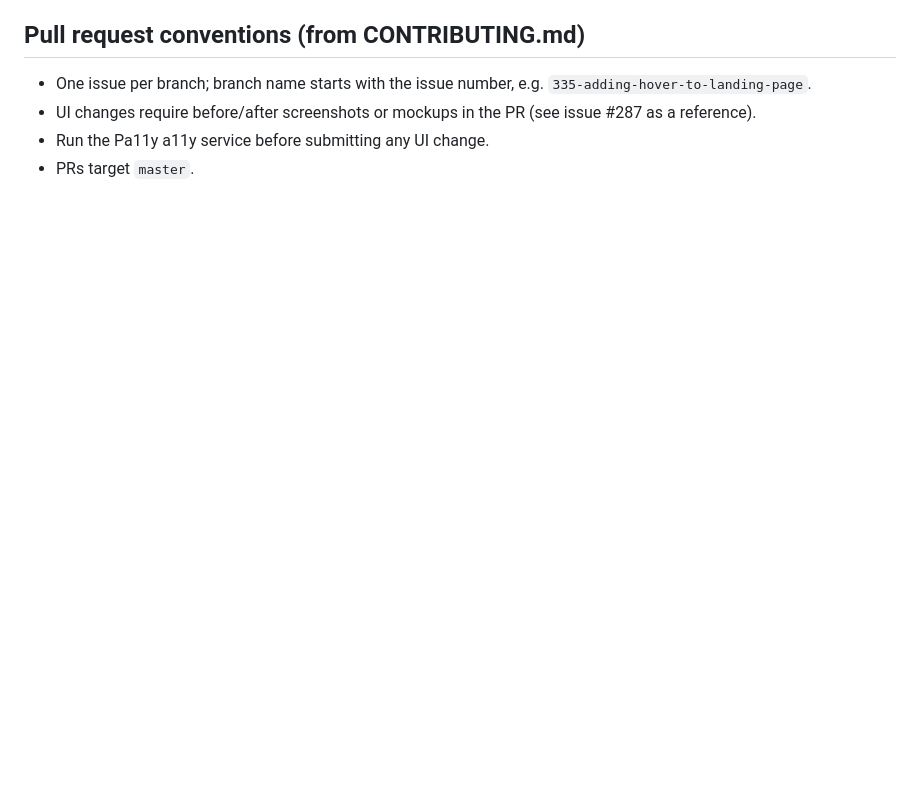
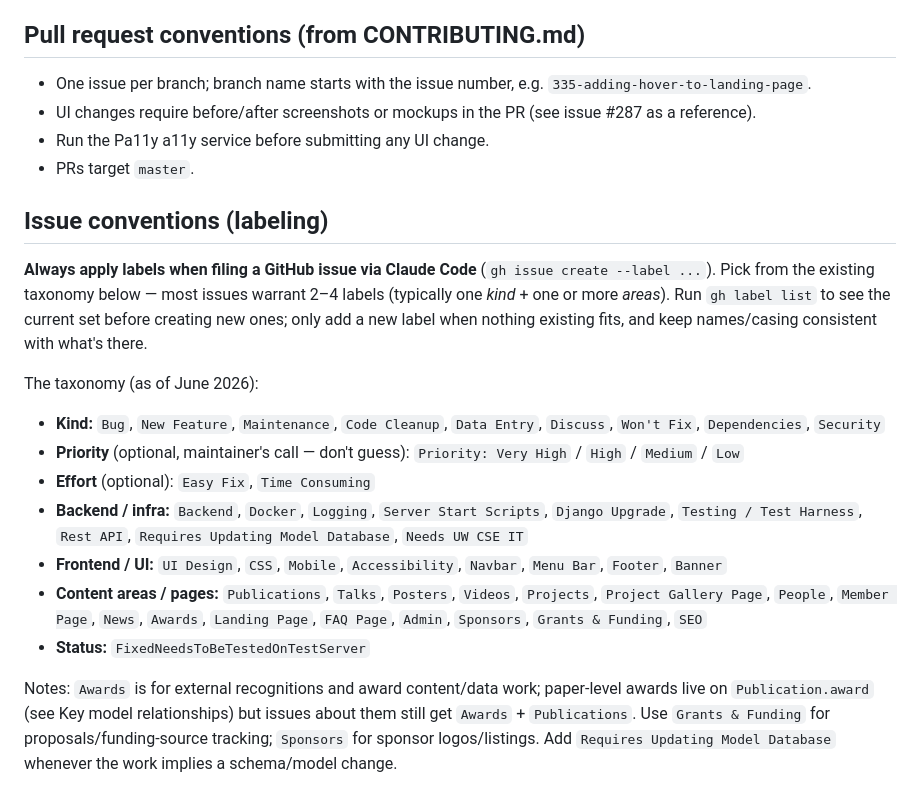
Before and after one commit to makeabilitylab/makeabilitylabwebsite, a Markdown page: CLAUDE.md, the part around the change. GitHub-like rendering; blank space fills up the shorter version.

Commit message:
docs: add issue labeling conventions to CLAUDE.md
Document the label taxonomy and instruct Claude Code sessions to always
apply labels when filing issues via `gh issue create`. Groups labels by
Kind / Priority / Effort / Backend / Frontend / Content areas / Status,
and notes the Awards vs Publication.award, Grants & Funding vs Sponsors,
and Requires Updating Model Database distinctions.

Co-Authored-By: Claude Opus 4.8 (1M context) <noreply@anthropic.com>

```diff
--- a/CLAUDE.md
+++ b/CLAUDE.md
@@ -150,3 +150,19 @@ News items use `django-ckeditor`. Uploaded files via CKEditor land under `media/
 - UI changes require before/after screenshots or mockups in the PR (see issue #287 as a reference).
 - Run the Pa11y a11y service before submitting any UI change.
 - PRs target `master`.
+
+## Issue conventions (labeling)
+
+**Always apply labels when filing a GitHub issue via Claude Code** (`gh issue create --label ...`). Pick from the existing taxonomy below — most issues warrant 2–4 labels (typically one *kind* + one or more *areas*). Run `gh label list` to see the current set before creating new ones; only add a new label when nothing existing fits, and keep names/casing consistent with what's there.
+
+The taxonomy (as of June 2026):
+
+- **Kind:** `Bug`, `New Feature`, `Maintenance`, `Code Cleanup`, `Data Entry`, `Discuss`, `Won't Fix`, `Dependencies`, `Security`
+- **Priority** (optional, maintainer's call — don't guess): `Priority: Very High` / `High` / `Medium` / `Low`
+- **Effort** (optional): `Easy Fix`, `Time Consuming`
+- **Backend / infra:** `Backend`, `Docker`, `Logging`, `Server Start Scripts`, `Django Upgrade`, `Testing / Test Harness`, `Rest API`, `Requires Updating Model Database`, `Needs UW CSE IT`
+- **Frontend / UI:** `UI Design`, `CSS`, `Mobile`, `Accessibility`, `Navbar`, `Menu Bar`, `Footer`, `Banner`
+- **Content areas / pages:** `Publications`, `Talks`, `Posters`, `Videos`, `Projects`, `Project Gallery Page`, `People`, `Member Page`, `News`, `Awards`, `Landing Page`, `FAQ Page`, `Admin`, `Sponsors`, `Grants & Funding`, `SEO`
+- **Status:** `FixedNeedsToBeTestedOnTestServer`
+
+Notes: `Awards` is for external recognitions and award content/data work; paper-level awards live on `Publication.award` (see Key model relationships) but issues about them still get `Awards` + `Publications`. Use `Grants & Funding` for proposals/funding-source tracking; `Sponsors` for sponsor logos/listings. Add `Requires Updating Model Database` whenever the work implies a schema/model change.
```
